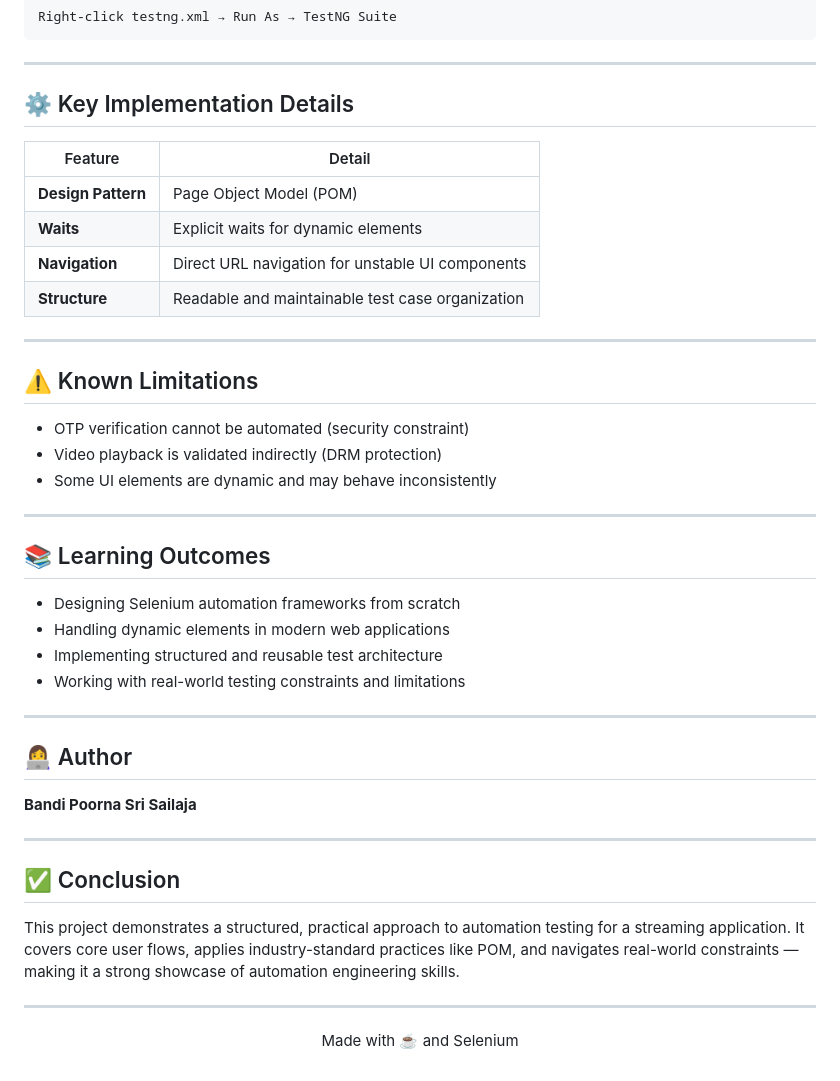
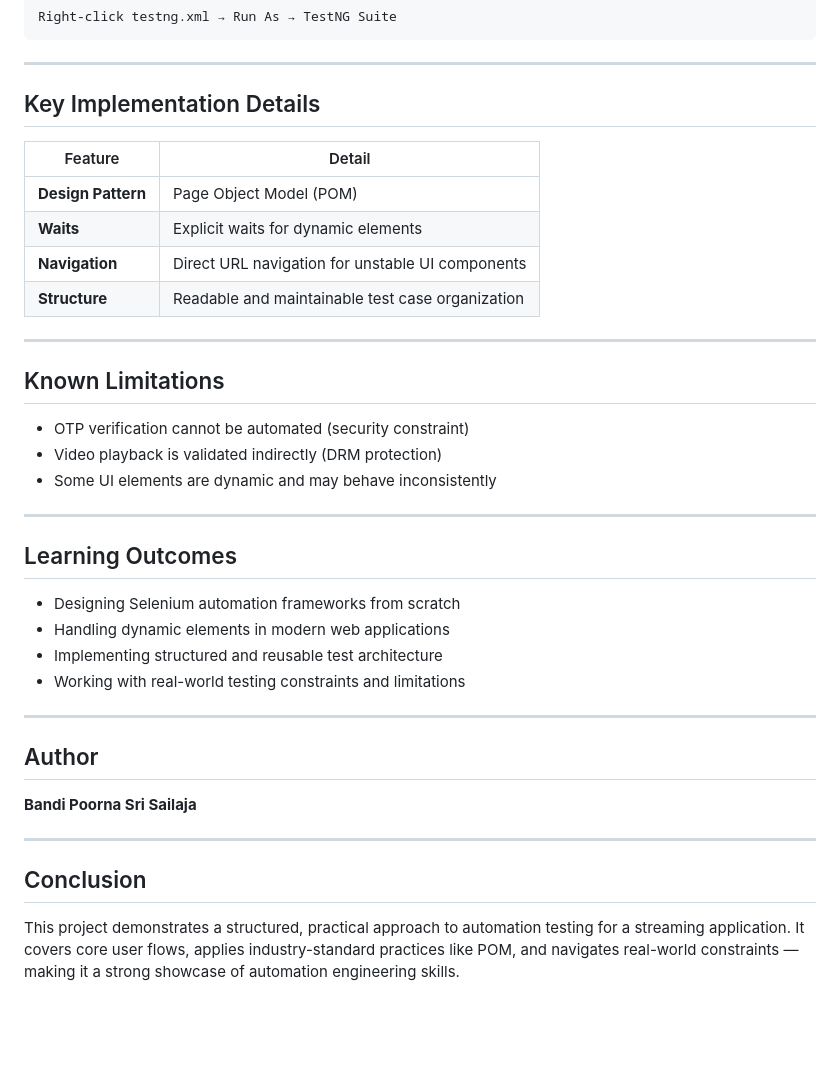
Before and after one commit to sailubandi/Entertainment-Application-Testing, a Markdown page: README.md, the part around one of its changes. Rendered like a GitHub page; blank space fills up the shorter version.

```diff
--- a/README.md
+++ b/README.md
@@ -127,7 +125,7 @@ Right-click testng.xml → Run As → TestNG Suite
 
 ---
 
-## ⚙️ Key Implementation Details
+## Key Implementation Details
 
 | Feature | Detail |
 |--------|--------|
@@ -138,7 +136,7 @@ Right-click testng.xml → Run As → TestNG Suite
 
 ---
 
-## ⚠️ Known Limitations
+## Known Limitations
 
 - OTP verification cannot be automated (security constraint)
 - Video playback is validated indirectly (DRM protection)
@@ -146,7 +144,7 @@ Right-click testng.xml → Run As → TestNG Suite
 
 ---
 
-## 📚 Learning Outcomes
+## Learning Outcomes
 
 - Designing Selenium automation frameworks from scratch
 - Handling dynamic elements in modern web applications
@@ -155,16 +153,12 @@ Right-click testng.xml → Run As → TestNG Suite
 
 ---
 
-## 👩‍💻 Author
+## Author
 
 **Bandi Poorna Sri Sailaja**
 
 ---
 
-## ✅ Conclusion
+## Conclusion
 
 This project demonstrates a structured, practical approach to automation testing for a streaming application. It covers core user flows, applies industry-standard practices like POM, and navigates real-world constraints — making it a strong showcase of automation engineering skills.
-
----
-
-<p align="center">Made with ☕ and Selenium</p>
```
Also changed, not shown: other parts of README.md (+25 -27 lines).
